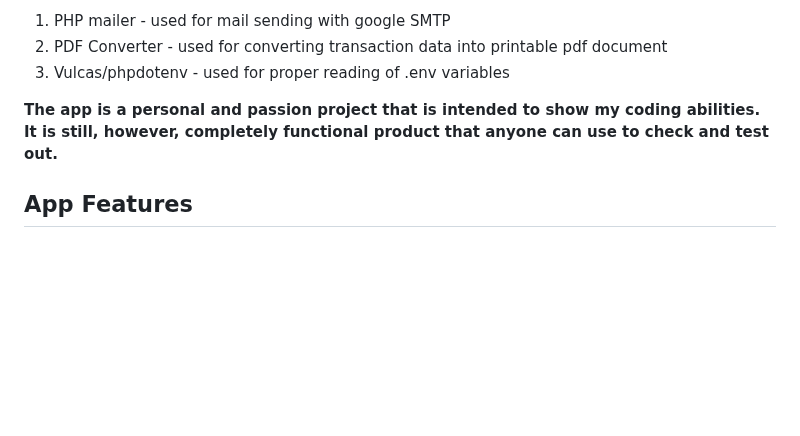
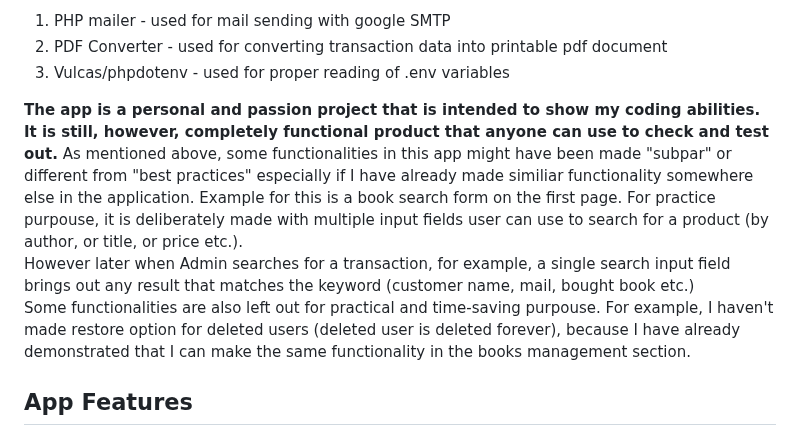
Before and after one commit to MirzaDevelopment/Afterparty-bookstore-webshop, a Markdown page: README.md, the part around one of its changes. GitHub-like rendering; blank space fills up the shorter version.

Commit message:
Some explanation in readme

```diff
--- a/README.md
+++ b/README.md
@@ -8,7 +8,9 @@ External libraries used:<br/>
 3. Vulcas/phpdotenv - used for proper reading of .env variables <br/>
 
 **The app is a personal and passion project that is intended to show my coding abilities. It is still, however, completely functional product that anyone can use to check and test out.**
-
+As mentioned above, some functionalities in this app might have been made "subpar" or different from "best practices" especially if I have already made similiar functionality somewhere else in the application. Example for this is a book search form on the first page. For practice purpouse, it is deliberately made with multiple input fields user can use to search for a product (by author, or title, or price etc.). <br/>
+However later when Admin searches for a transaction, for example, a single search input field brings out any result that matches the keyword (customer name, mail, bought book etc.)<br/>
+Some functionalities are also left out for practical and time-saving purpouse. For example, I haven't made restore option for deleted users (deleted user is deleted forever), because I have already demonstrated that I can make the same functionality in the books management section.<br/>
 ## App Features
 1. Completely functional cart/purchase system with final payment integration using PayPal and Braintree gateway (sandbox mode)<br/>
 2. Confirmation mail for customers with the details of their successful purchases.<br/>
```
Also changed, not shown: other parts of README.md (+1 -1 lines).
